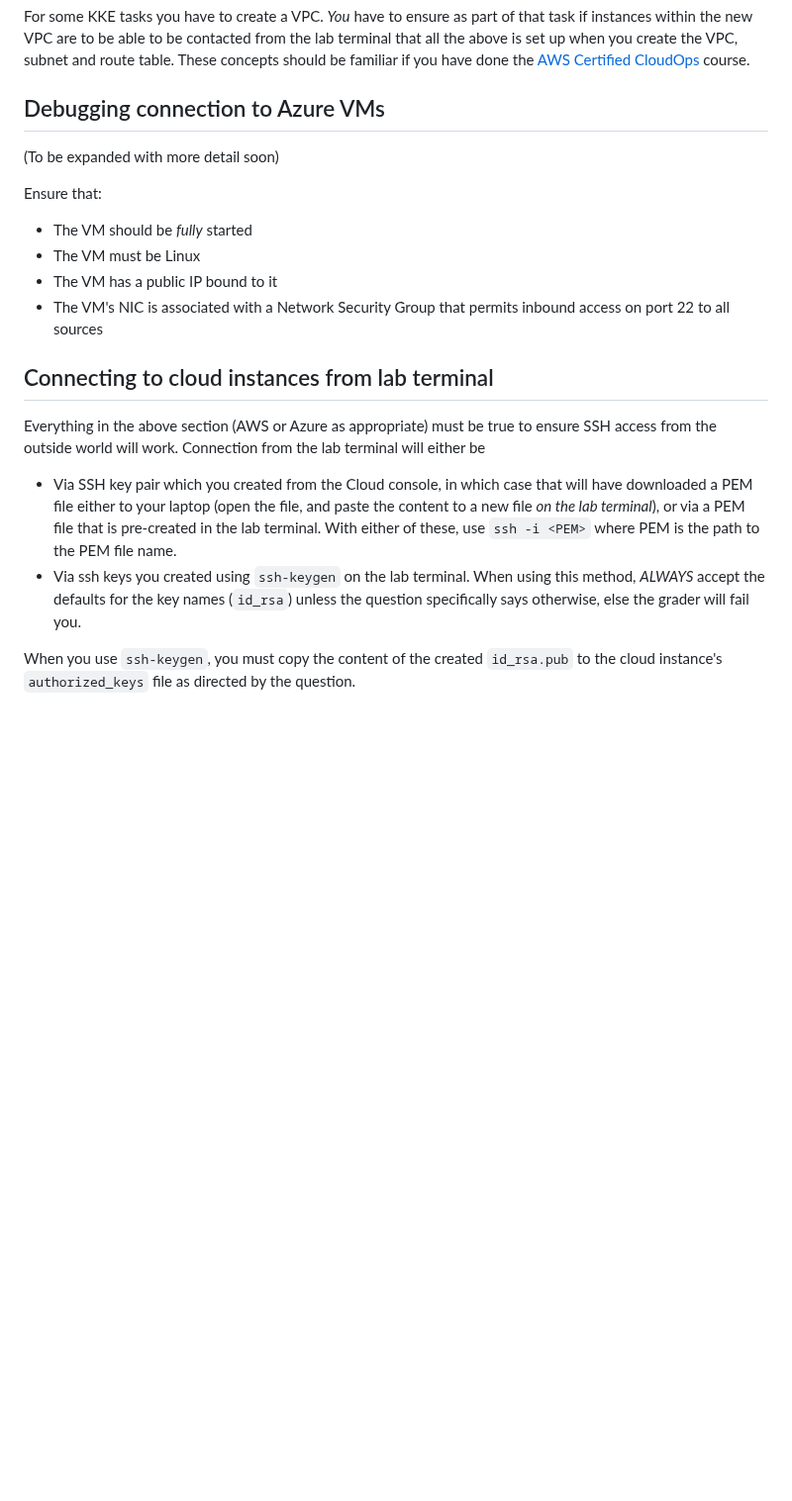
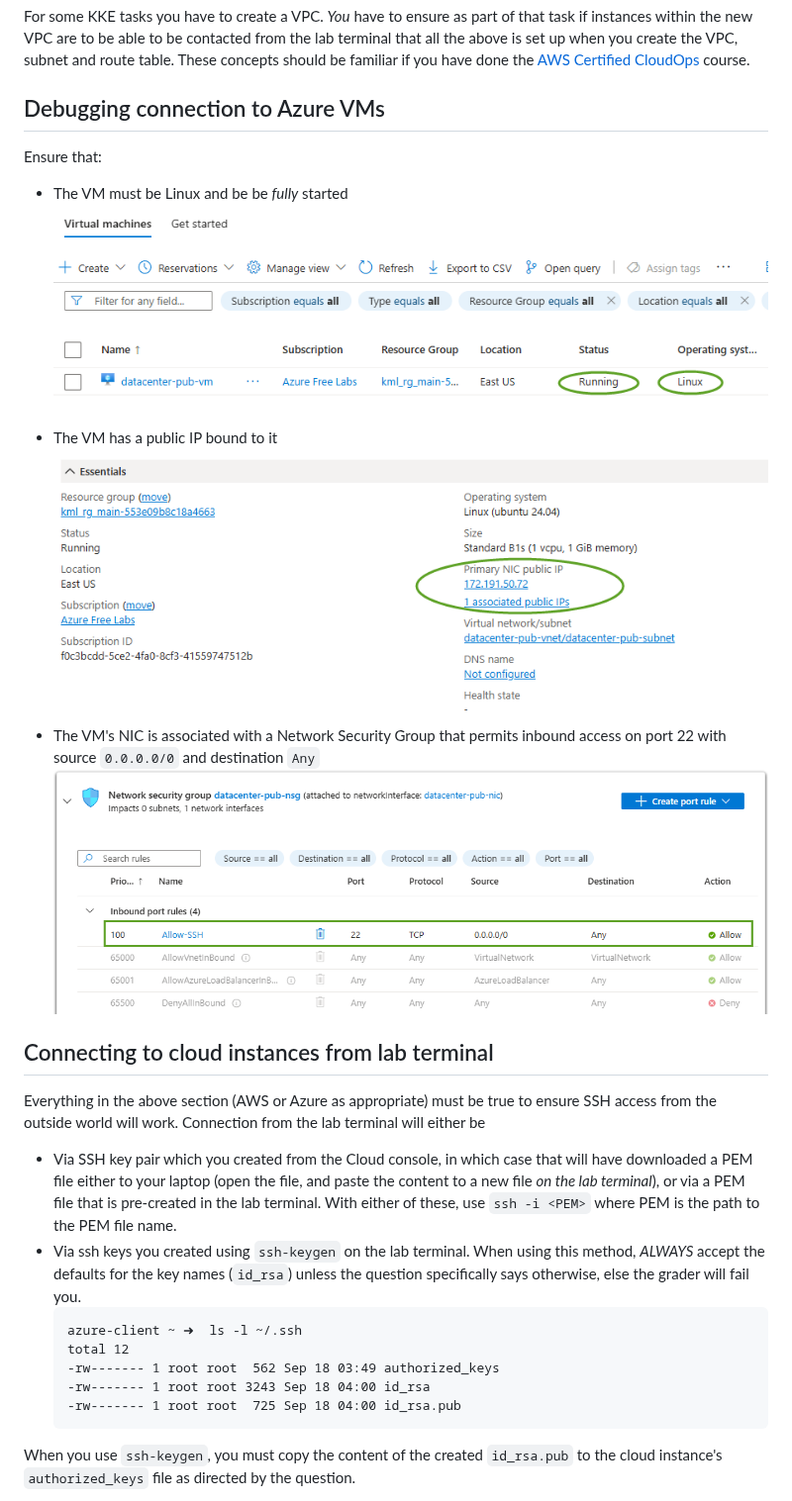
Before and after one commit to kodekloudhub/community-faq, a Markdown page: docs/ssh.md, the part around the change. Shown at 99% size. Rendered like a GitHub page; pictures changed too: img/ssh-az-vm-nsg.png (added), img/ssh-az-vm-pip.png (added), img/ssh-az-vm-running.png (added); blank space fills up the shorter version.

Commit message:
Update ssh troubleshooting

````diff
--- a/docs/ssh.md
+++ b/docs/ssh.md
@@ -54,13 +54,10 @@ For some KKE tasks you have to create a VPC. *You* have to ensure as part of tha
 
 ## Debugging connection to Azure VMs
 
-(To be expanded with more detail soon)
-
 Ensure that:
-* The VM should be *fully* started
-* The VM must be Linux
-* The VM has a public IP bound to it
-* The VM's NIC is associated with a Network Security Group that permits inbound access on port 22 to all sources
+* The VM must be Linux and be be *fully* started ![](../img/ssh-az-vm-running.png)
+* The VM has a public IP bound to it ![](../img/ssh-az-vm-pip.png)
+* The VM's NIC is associated with a Network Security Group that permits inbound access on port 22 with source `0.0.0.0/0` and destination `Any` ![](../img/ssh-az-vm-nsg.png)
 
 
 ## Connecting to cloud instances from lab terminal
@@ -69,6 +66,13 @@ Everything in the above section (AWS or Azure as appropriate) must be true to en
 * Via SSH key pair which you created from the Cloud
 console, in which case that will have downloaded a PEM file either to your laptop (open the file, and paste the content to a new file *on the lab terminal*), or via a PEM file that is pre-created in the lab terminal. With either of these, use `ssh -i <PEM>` where PEM is the path to the PEM file name.
 * Via ssh keys you created using `ssh-keygen` on the lab terminal. When using this method, *ALWAYS* accept the defaults for the key names (`id_rsa`) unless the question specifically says otherwise, else the grader will fail you.
+    ```text
+    azure-client ~ ➜  ls -l ~/.ssh
+    total 12
+    -rw------- 1 root root  562 Sep 18 03:49 authorized_keys
+    -rw------- 1 root root 3243 Sep 18 04:00 id_rsa
+    -rw------- 1 root root  725 Sep 18 04:00 id_rsa.pub
+    ```
 
 When you use `ssh-keygen`, you must copy the content of the created `id_rsa.pub` to the cloud instance's `authorized_keys` file as directed by the question.
 * On AWS you can use EC2 Instance Connect to make the initial connection to EC2 to perform the copy if the instance already exists.
````
